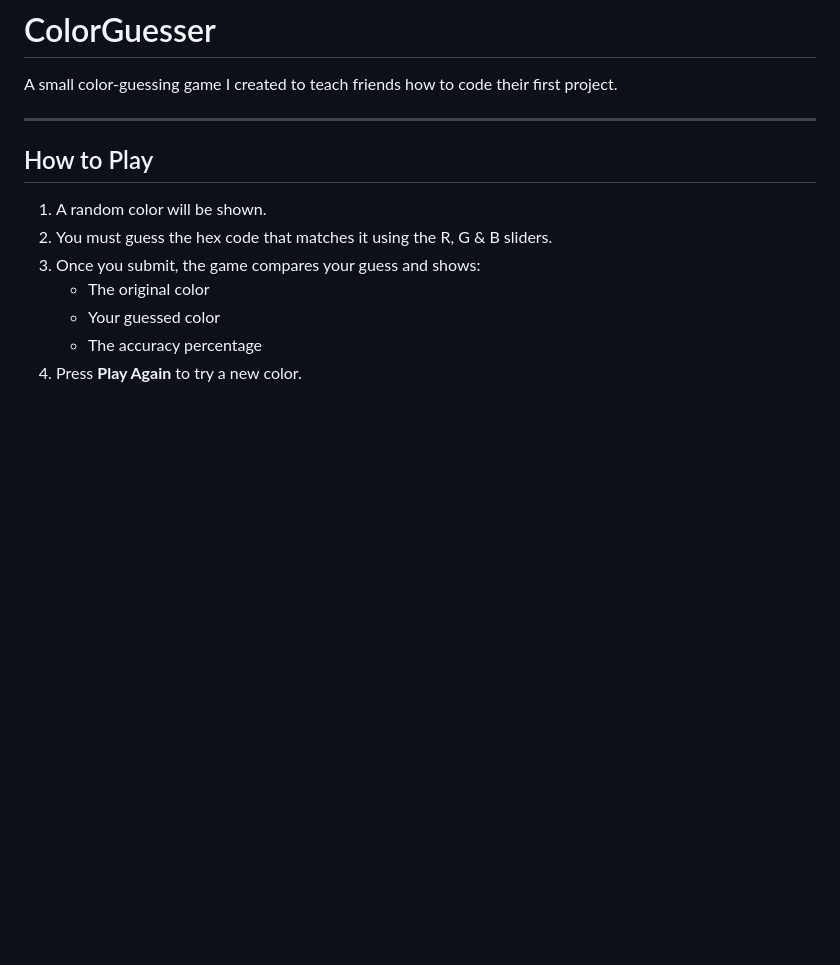
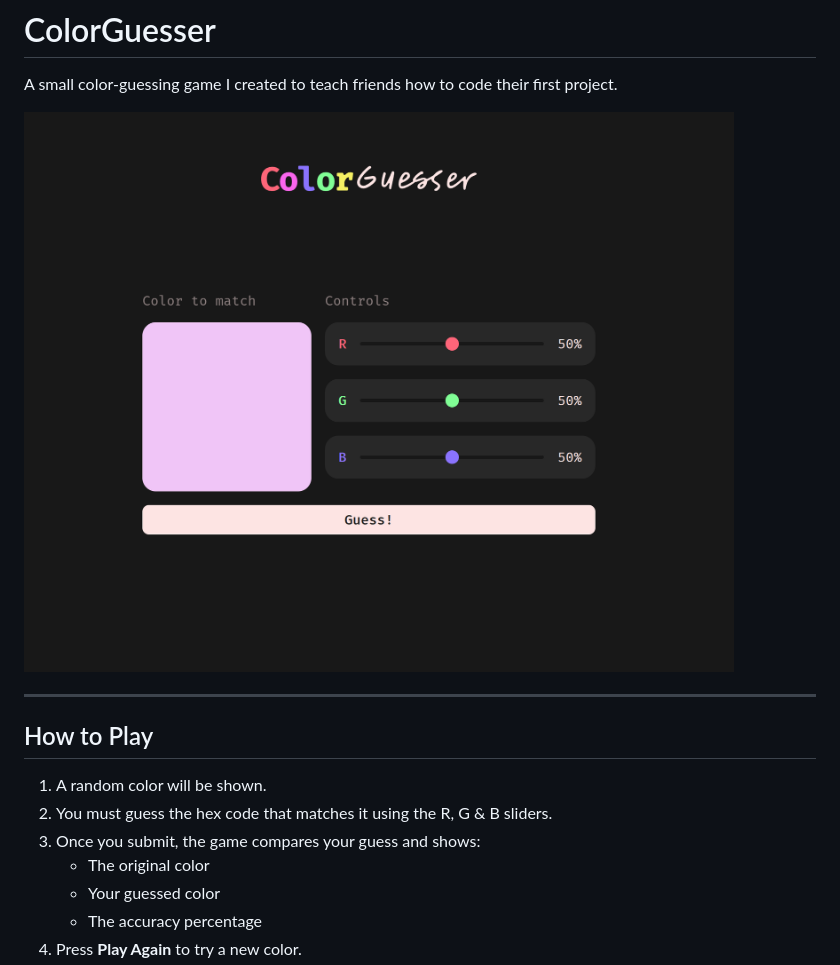
Before and after one commit to LunaeSomnia/ColorGuesser, a Markdown page: README.md, the part around the change. Drawn GitHub-style; pictures changed too: image.png (added); blank space fills up the shorter version.

Commit message:
feat: include image & package-lock

```diff
--- a/README.md
+++ b/README.md
@@ -1,6 +1,8 @@
 # ColorGuesser
 
 A small color-guessing game I created to teach friends how to code their first project.
+
+![Image](image.png)
 
 ---
 
```
Also changed, not shown: img/image.png (added), 1 other file.
